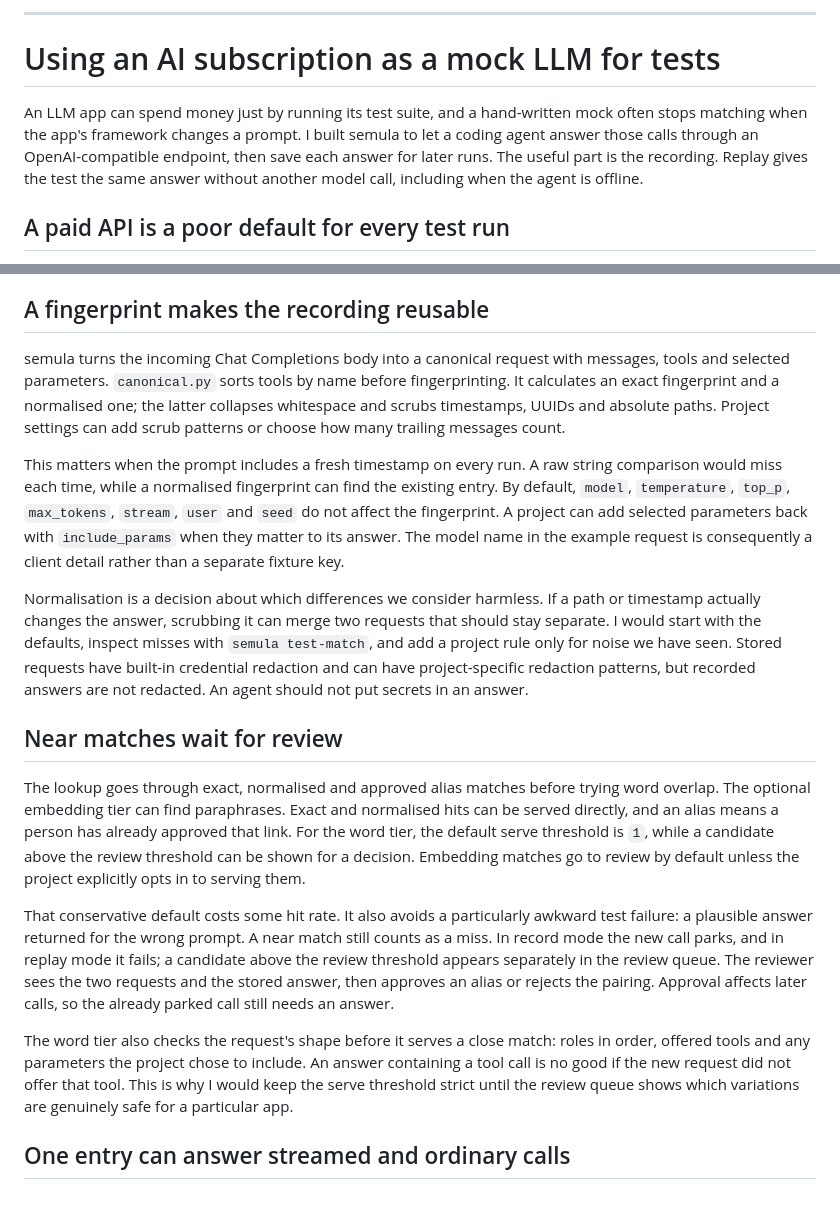
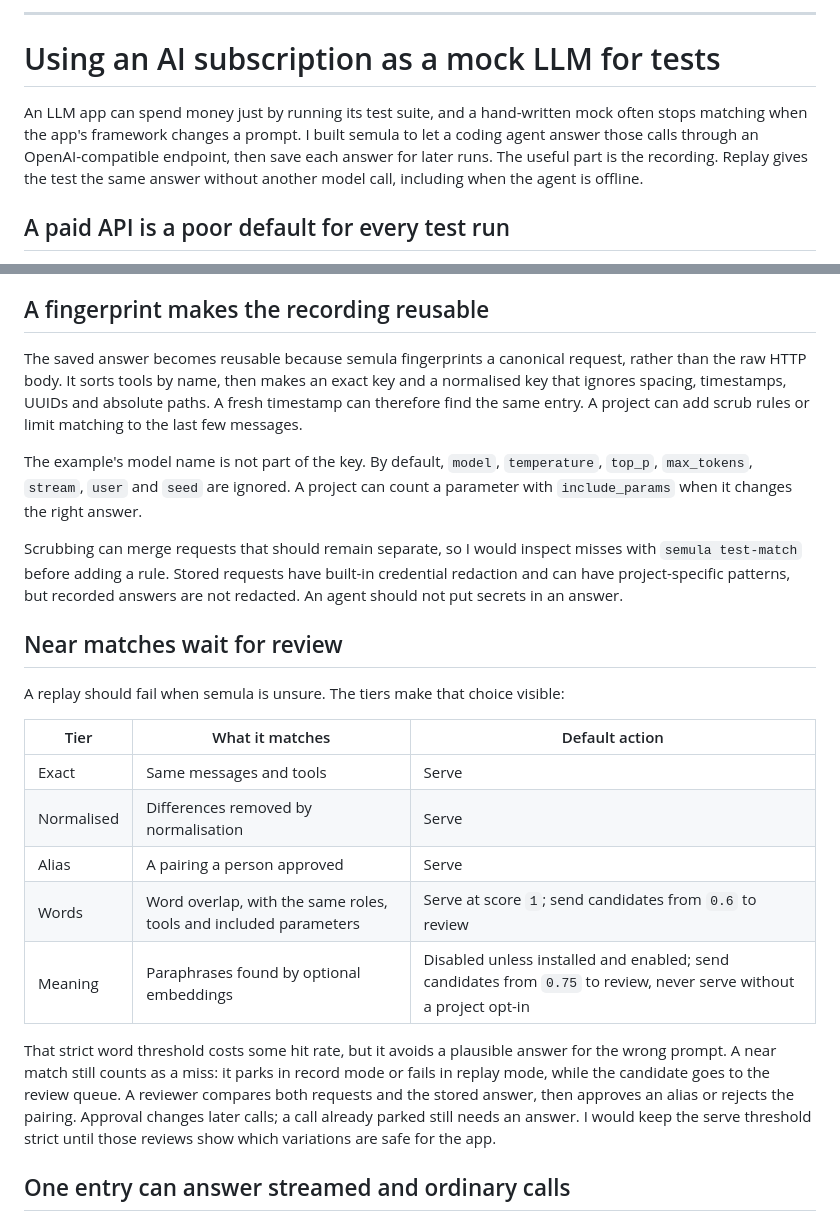
Before and after one commit to leejianrong/abang-landing-page, a Markdown page: blog/posts/semula-subscription-as-mock-llm.md, 2 parts joined by grey strips. Drawn GitHub-style.

```diff
--- a/blog/posts/semula-subscription-as-mock-llm.md
+++ b/blog/posts/semula-subscription-as-mock-llm.md
@@ -13,10 +13,13 @@ sources:
   - semula/CHANGELOG.md
   - semula/pyproject.toml
   - semula/docs/concepts.md
+  - semula/docs/assets/dashboard-pending.png
   - semula/docs/guide/answerer.md
   - semula/docs/agents/PLAYBOOK.md
   - semula/docs/tutorial/first-recording.md
+  - semula/docs/tutorial/dashboard.md
   - semula/docs/tutorial/near-misses.md
+  - semula/docs/tutorial/replay.md
   - semula/docs/explanation/how-matching-works.md
   - semula/docs/adr/0002-record-mode-park-and-answer-queue.md
   - semula/docs/adr/0003-tiered-matching-safe-by-default.md
@@ -67,19 +108,25 @@ There is a real timeout to account for. The default `record_timeout` is 300 seco
 
 ## A fingerprint makes the recording reusable
 
-semula turns the incoming Chat Completions body into a canonical request with messages, tools and selected parameters. `canonical.py` sorts tools by name before fingerprinting. It calculates an exact fingerprint and a normalised one; the latter collapses whitespace and scrubs timestamps, UUIDs and absolute paths. Project settings can add scrub patterns or choose how many trailing messages count.
+The saved answer becomes reusable because semula fingerprints a canonical request, rather than the raw HTTP body. It sorts tools by name, then makes an exact key and a normalised key that ignores spacing, timestamps, UUIDs and absolute paths. A fresh timestamp can therefore find the same entry. A project can add scrub rules or limit matching to the last few messages.
 
-This matters when the prompt includes a fresh timestamp on every run. A raw string comparison would miss each time, while a normalised fingerprint can find the existing entry. By default, `model`, `temperature`, `top_p`, `max_tokens`, `stream`, `user` and `seed` do not affect the fingerprint. A project can add selected parameters back with `include_params` when they matter to its answer. The model name in the example request is consequently a client detail rather than a separate fixture key.
+The example's model name is not part of the key. By default, `model`, `temperature`, `top_p`, `max_tokens`, `stream`, `user` and `seed` are ignored. A project can count a parameter with `include_params` when it changes the right answer.
 
-Normalisation is a decision about which differences we consider harmless. If a path or timestamp actually changes the answer, scrubbing it can merge two requests that should stay separate. I would start with the defaults, inspect misses with `semula test-match`, and add a project rule only for noise we have seen. Stored requests have built-in credential redaction and can have project-specific redaction patterns, but recorded answers are not redacted. An agent should not put secrets in an answer.
+Scrubbing can merge requests that should remain separate, so I would inspect misses with `semula test-match` before adding a rule. Stored requests have built-in credential redaction and can have project-specific patterns, but recorded answers are not redacted. An agent should not put secrets in an answer.
 
 ## Near matches wait for review
 
-The lookup goes through exact, normalised and approved alias matches before trying word overlap. The optional embedding tier can find paraphrases. Exact and normalised hits can be served directly, and an alias means a person has already approved that link. For the word tier, the default serve threshold is `1`, while a candidate above the review threshold can be shown for a decision. Embedding matches go to review by default unless the project explicitly opts in to serving them.
+A replay should fail when semula is unsure. The tiers make that choice visible:
 
-That conservative default costs some hit rate. It also avoids a particularly awkward test failure: a plausible answer returned for the wrong prompt. A near match still counts as a miss. In record mode the new call parks, and in replay mode it fails; a candidate above the review threshold appears separately in the review queue. The reviewer sees the two requests and the stored answer, then approves an alias or rejects the pairing. Approval affects later calls, so the already parked call still needs an answer.
+| Tier | What it matches | Default action |
+|---|---|---|
+| Exact | Same messages and tools | Serve |
+| Normalised | Differences removed by normalisation | Serve |
+| Alias | A pairing a person approved | Serve |
+| Words | Word overlap, with the same roles, tools and included parameters | Serve at score `1`; send candidates from `0.6` to review |
+| Meaning | Paraphrases found by optional embeddings | Disabled unless installed and enabled; send candidates from `0.75` to review, never serve without a project opt-in |
 
-The word tier also checks the request's shape before it serves a close match: roles in order, offered tools and any parameters the project chose to include. An answer containing a tool call is no good if the new request did not offer that tool. This is why I would keep the serve threshold strict until the review queue shows which variations are genuinely safe for a particular app.
+That strict word threshold costs some hit rate, but it avoids a plausible answer for the wrong prompt. A near match still counts as a miss: it parks in record mode or fails in replay mode, while the candidate goes to the review queue. A reviewer compares both requests and the stored answer, then approves an alias or rejects the pairing. Approval changes later calls; a call already parked still needs an answer. I would keep the serve threshold strict until those reviews show which variations are safe for the app.
 
 ## One entry can answer streamed and ordinary calls
 
```
Also changed, not shown: other parts of blog/posts/semula-subscription-as-mock-llm.md (+41 -3 lines), blog/briefs/01b-semula-revision.md (added, +43 -0 lines), blog/briefs/01c-semula-embed-screenshot.md (added, +20 -0 lines), assets/blog/semula-subscription-as-mock-llm/dashboard-pending.png (added), 2 other files.
